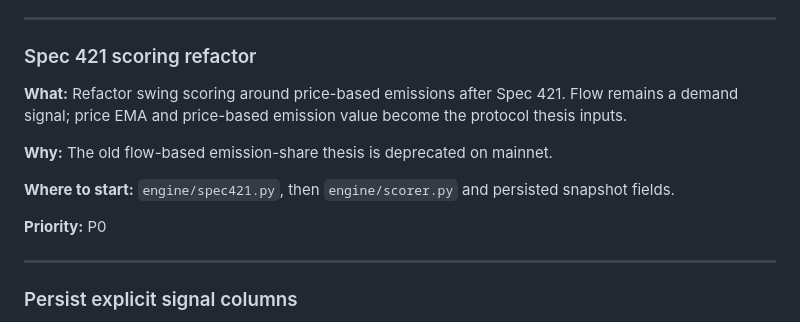
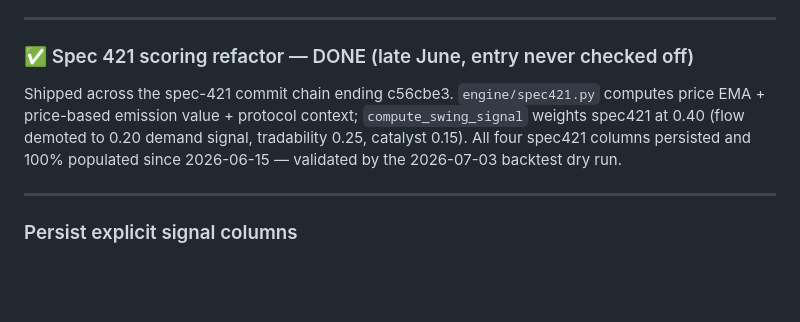
Before and after one commit to Jeremya/bittensor-subnet-watcher, a Markdown page: TODOS.md, the part around the change. Rendered like a GitHub page; blank space fills up the shorter version.

Commit message:
docs: check off completed spec 421 scoring refactor
Co-Authored-By: Claude Fable 5 <noreply@anthropic.com>

```diff
--- a/TODOS.md
+++ b/TODOS.md
@@ -57,17 +57,13 @@ if buckets separate. Do NOT tune off the legacy-composite single-window result.
 
 ---
 
-### Spec 421 scoring refactor
-**What:** Refactor swing scoring around price-based emissions after Spec 421.
-Flow remains a demand signal; price EMA and price-based emission value become
-the protocol thesis inputs.
-
-**Why:** The old flow-based emission-share thesis is deprecated on mainnet.
-
-**Where to start:** `engine/spec421.py`, then `engine/scorer.py` and persisted
-snapshot fields.
-
-**Priority:** P0
+### ✅ Spec 421 scoring refactor — DONE (late June, entry never checked off)
+Shipped across the spec-421 commit chain ending c56cbe3. `engine/spec421.py`
+computes price EMA + price-based emission value + protocol context;
+`compute_swing_signal` weights spec421 at 0.40 (flow demoted to 0.20 demand
+signal, tradability 0.25, catalyst 0.15). All four spec421 columns persisted
+and 100% populated since 2026-06-15 — validated by the 2026-07-03 backtest
+dry run.
 
 ---
 
```
